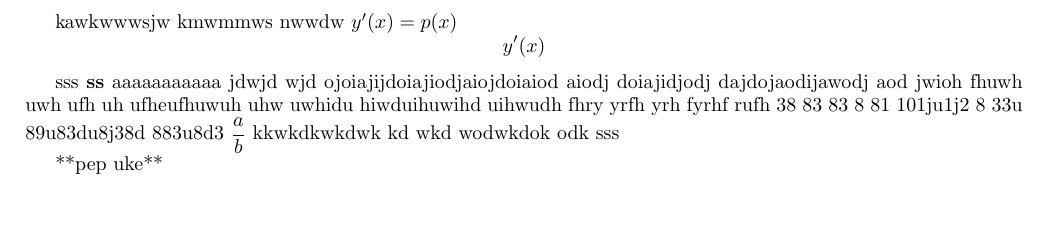
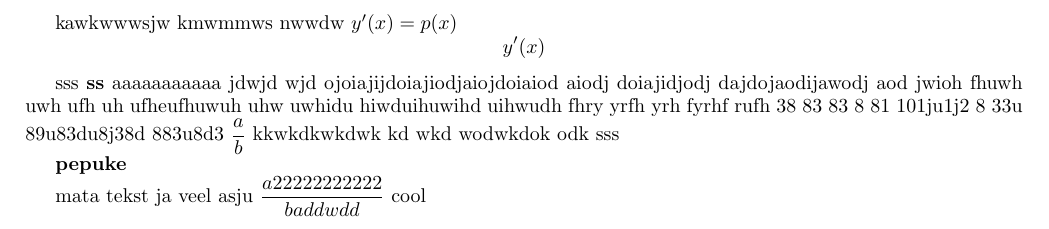
Before and after one commit to Kuulimagnaat/LihtsamLatex, a LaTeX document (output/output.tex): part of the page, cut so that both start at the same text, the shorter picture padded with empty space. Compiled offline with pdfLaTeX.

Commit message:
second commit

```diff
--- a/output/output.tex
+++ b/output/output.tex
@@ -15,5 +15,8 @@ sss
 \textbf{ss}
 aaaaaaaaaaa jdwjd wjd ojoiajijdoiajiodjaiojdoiaiod aiodj doiajidjodj dajdojaodijawodj aod jwioh fhuwh uwh ufh uh ufheufhuwuh uhw uwhidu hiwduihuwihd uihwudh fhry yrfh yrh fyrhf rufh 38 83 83 8 81 101ju1j2 8 33u 89u83du8j38d 883u8d3 $\dfrac{a}{b} $ kkwkdkwkdwk kd wkd wodwkdok odk sss
 
-**pep uke**
+\textbf{pepuke}
+
+mata tekst ja veel asju $\dfrac{a22222222222}{baddwdd} $ cool
+
 \end{document}
```
Also changed, not shown: src/main.txt (+1 -3 lines), 3 other files.
